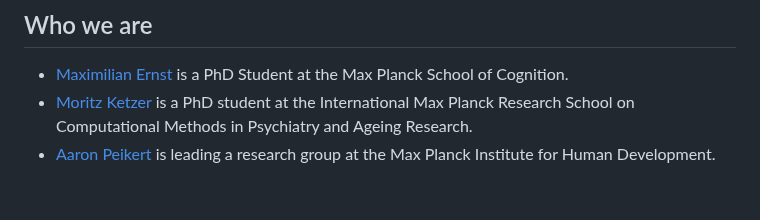
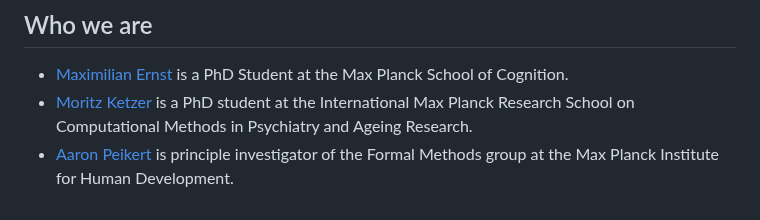
Before and after one commit to formal-methods-mpi/Workshop.jl, a Markdown page: docs/src/index.md, the part around the change. GitHub-like rendering.

```diff
--- a/docs/src/index.md
+++ b/docs/src/index.md
@@ -46,4 +46,4 @@ By thoughtfully engaging with the workshop content and activities, you'll be wel
 ## Who we are
 - [Maximilian Ernst](https://github.com/Maximilian-Stefan-Ernst) is a PhD Student at the Max Planck School of Cognition.
 - [Moritz Ketzer](https://www.mps-ucl-centre.mpg.de/people/126423) is a PhD student at the International Max Planck Research School on Computational Methods in Psychiatry and Ageing Research.
-- [Aaron Peikert](https://www.mpib-berlin.mpg.de/person/103737/2549) is leading a research group at the Max Planck Institute for Human Development.
+- [Aaron Peikert](https://www.mpib-berlin.mpg.de/person/103737/2549) is principle investigator of the Formal Methods group at the Max Planck Institute for Human Development.
```
